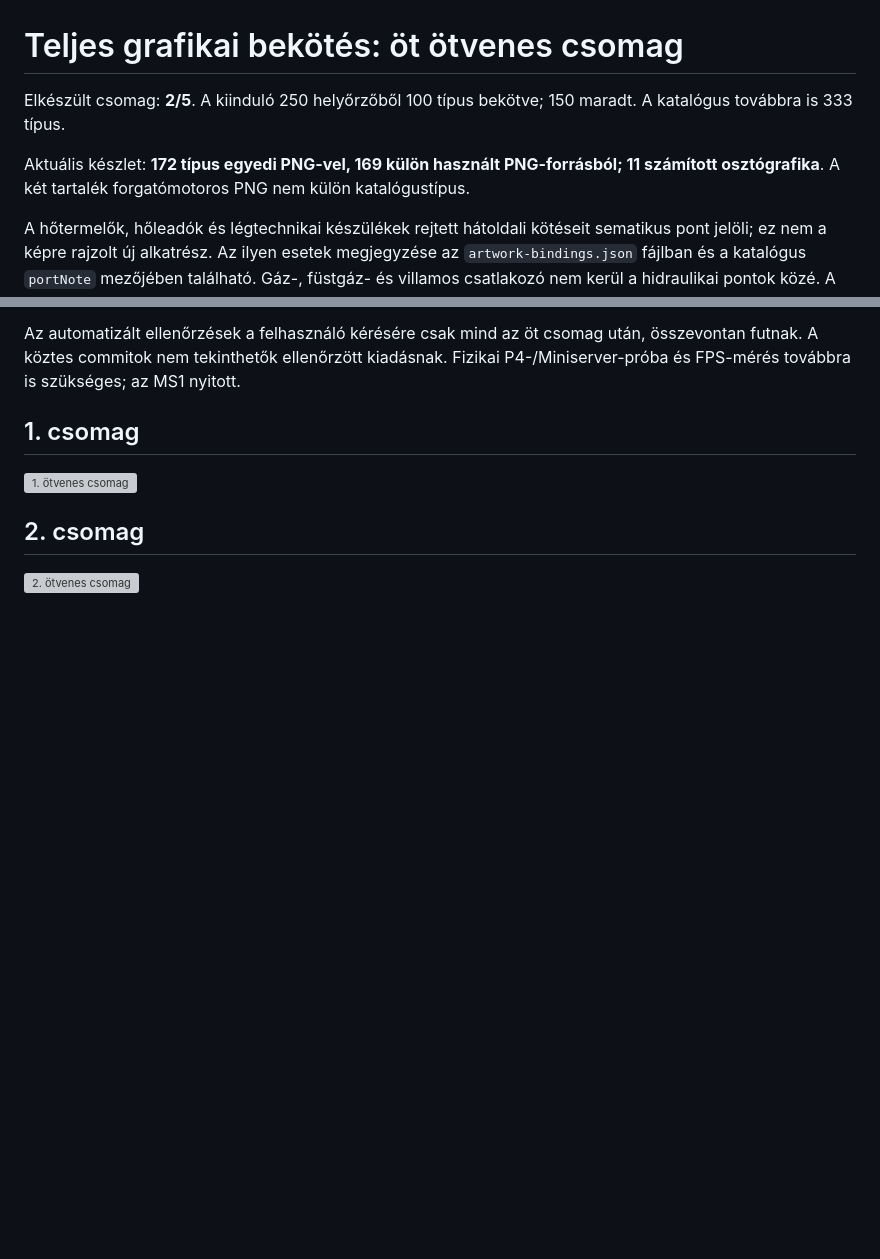
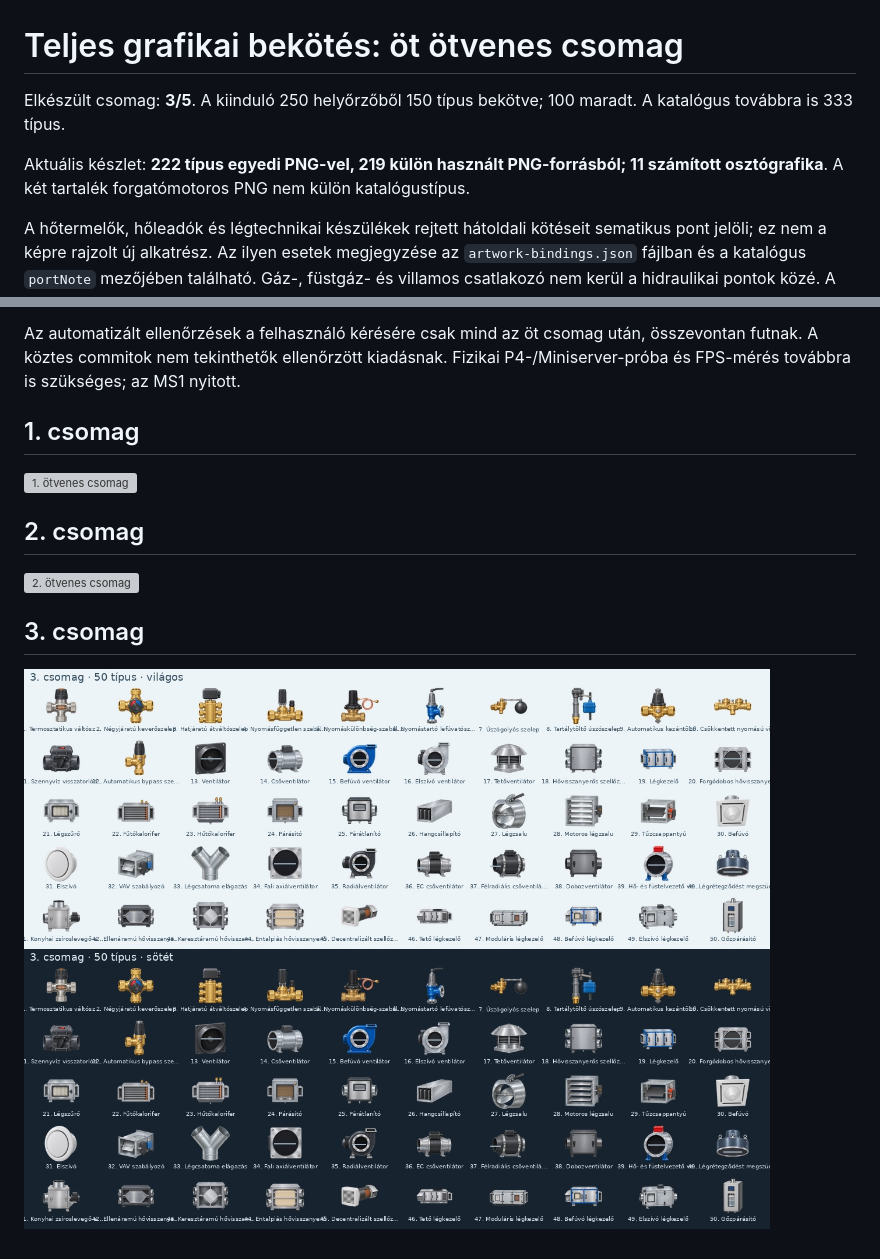
Before and after one commit to ZoleeBB/ZoleeSchemaMonitor, a Markdown page: doc/grafika/teljes-bekotes.md, 2 parts joined by grey strips. GitHub-like rendering; pictures changed too: doc/grafika/latvanytervek/13-bekotes-03.jpg (added); blank space fills up the shorter version; grey boxes are pictures that could not be loaded.

```diff
--- a/doc/grafika/teljes-bekotes.md
+++ b/doc/grafika/teljes-bekotes.md
@@ -1,8 +1,8 @@
 # Teljes grafikai bekötés: öt ötvenes csomag
 
-Elkészült csomag: **2/5**. A kiinduló 250 helyőrzőből 100 típus bekötve; 150 maradt. A katalógus továbbra is 333 típus.
+Elkészült csomag: **3/5**. A kiinduló 250 helyőrzőből 150 típus bekötve; 100 maradt. A katalógus továbbra is 333 típus.
 
-Aktuális készlet: **172 típus egyedi PNG-vel, 169 külön használt PNG-forrásból; 11 számított osztógrafika**. A két tartalék forgatómotoros PNG nem külön katalógustípus.
+Aktuális készlet: **222 típus egyedi PNG-vel, 219 külön használt PNG-forrásból; 11 számított osztógrafika**. A két tartalék forgatómotoros PNG nem külön katalógustípus.
 
 A hőtermelők, hőleadók és légtechnikai készülékek rejtett hátoldali kötéseit sematikus pont jelöli; ez nem a képre rajzolt új alkatrész. Az ilyen esetek megjegyzése az `artwork-bindings.json` fájlban és a katalógus `portNote` mezőjében található. Gáz-, füstgáz- és villamos csatlakozó nem kerül a hidraulikai pontok közé. A későbbi lég- és hűtőközeg-pontok saját közeget jelentenek; a szerkesztő továbbra sem végez médium szerinti kompatibilitás-ellenőrzést.
 
@@ -19,3 +19,7 @@ Az automatizált ellenőrzések a felhasználó kérésére csak mind az öt cso
 ## 2. csomag
 
 ![2. ötvenes csomag](latvanytervek/13-bekotes-02.jpg)
+
+## 3. csomag
+
+![3. ötvenes csomag](latvanytervek/13-bekotes-03.jpg)
```
Also changed, not shown: doc/grafika/keszlet.md (+53 -53 lines), 4 other files.
